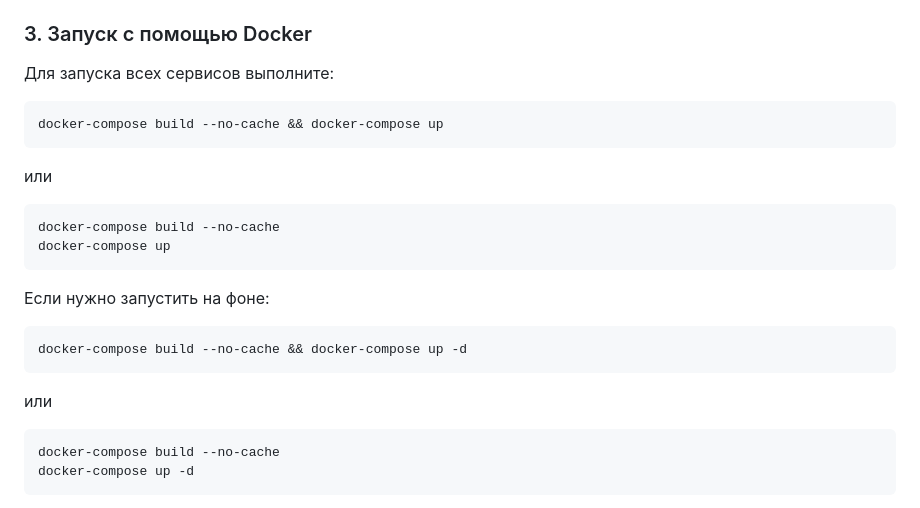
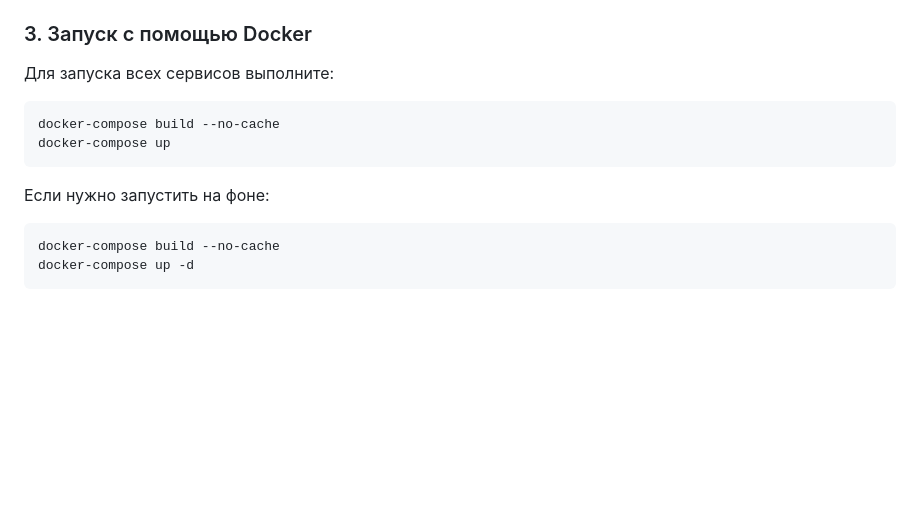
Before and after one commit to AkihiroAck/STALCRAFT-Auction-Docker, a Markdown page: README.md, the part around the change. Rendered like a GitHub page; blank space fills up the shorter version.

Commit message:
2025-09-24

````diff
--- a/README.md
+++ b/README.md
@@ -94,21 +94,11 @@ REDIS_DB=0
 ### 3. Запуск с помощью Docker
 Для запуска всех сервисов выполните:
 ```bash
-docker-compose build --no-cache && docker-compose up
-```
-
-или
-```bash
 docker-compose build --no-cache
 docker-compose up
 ```
 
 Если нужно запустить на фоне:
-```bash
-docker-compose build --no-cache && docker-compose up -d
-```
-
-или
 ```bash
 docker-compose build --no-cache
 docker-compose up -d
````
